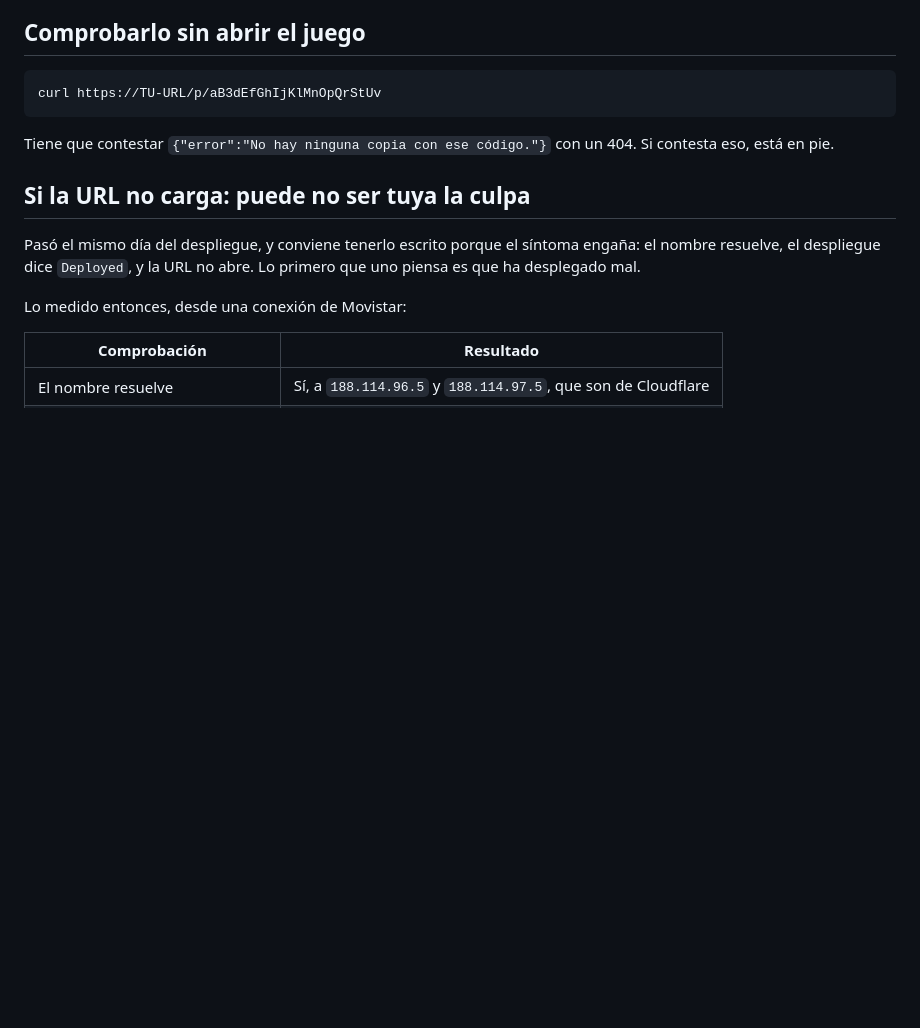
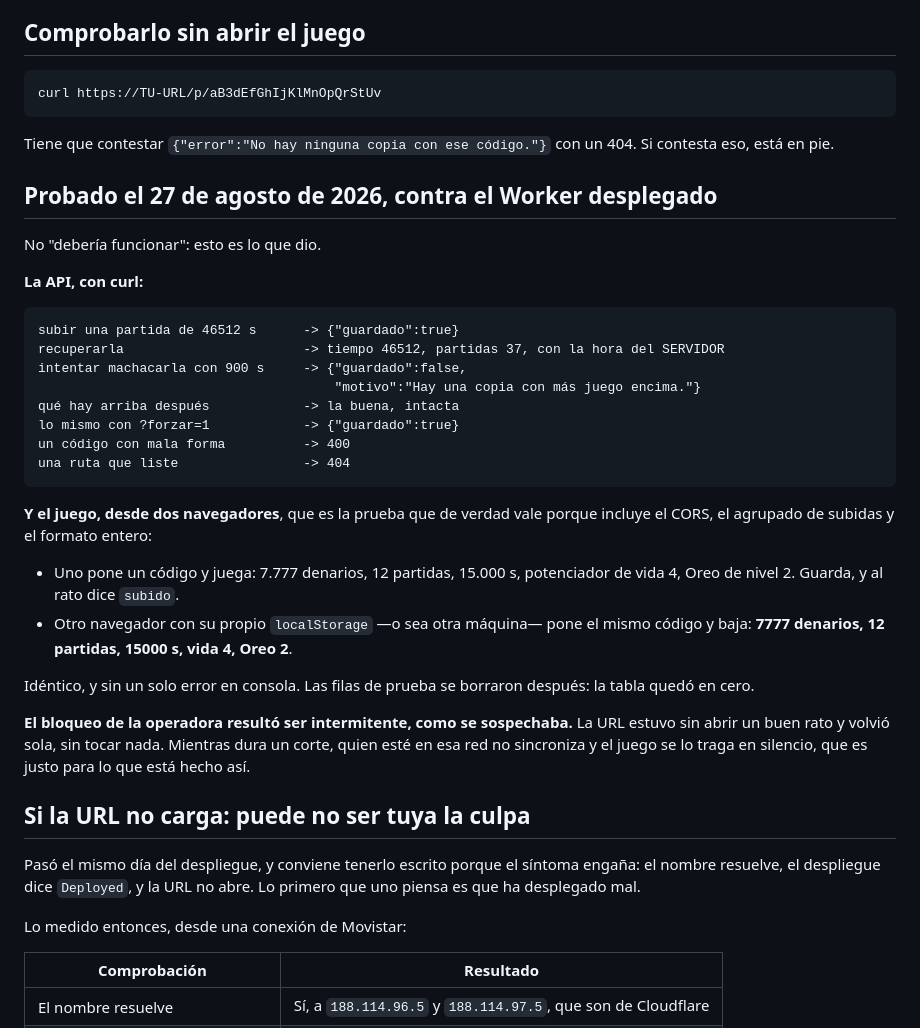
Before and after one commit to sergiosanchezcustodio/emerita-survivors, a Markdown page: nube/LEEME.md, the part around the change. Drawn GitHub-style; blank space fills up the shorter version.

Commit message:
La nube, probada contra el Worker de verdad y entre dos navegadores
Deja de ser "deberia funcionar". Lo que dio:

La API con curl: subir una partida de 46512 s la guarda; intentar
machacarla con una de 900 s devuelve guardado:false diciendo por que, y
arriba sigue la buena; con ?forzar=1 si se impone; un codigo con mala forma
da 400 y no hay ninguna ruta que liste.

Y el juego desde DOS NAVEGADORES, que es la prueba que vale porque incluye
el CORS, el agrupado de subidas y el formato entero: uno guarda 7777
denarios, 12 partidas, 15000 s, vida 4 y Oreo 2, y el otro -con su propio
localStorage, o sea otra maquina- pone el mismo codigo y recupera
exactamente eso. Cero errores de consola.

Las filas de prueba se borraron de la base: quedo en cero.

Y EL BLOQUEO DE LA OPERADORA ERA INTERMITENTE, como se sospechaba: la URL
estuvo sin abrir un buen rato y volvio sola, sin tocar nada. Queda escrito
porque la proxima vez que pase, el sintoma va a volver a parecer un fallo
del despliegue.

Co-Authored-By: Claude Opus 5 <noreply@anthropic.com>
Claude-Session: https://claude.ai/code/session_01FBiKBo41zfNGmhYanwdo9e

```diff
--- a/nube/LEEME.md
+++ b/nube/LEEME.md
@@ -45,6 +45,37 @@ no habla con nadie.
 
 Tiene que contestar `{"error":"No hay ninguna copia con ese código."}` con un
 404. Si contesta eso, está en pie.
+
+## Probado el 27 de agosto de 2026, contra el Worker desplegado
+
+No "debería funcionar": esto es lo que dio.
+
+**La API, con curl:**
+
+    subir una partida de 46512 s      -> {"guardado":true}
+    recuperarla                       -> tiempo 46512, partidas 37, con la hora del SERVIDOR
+    intentar machacarla con 900 s     -> {"guardado":false,
+                                          "motivo":"Hay una copia con más juego encima."}
+    qué hay arriba después            -> la buena, intacta
+    lo mismo con ?forzar=1            -> {"guardado":true}
+    un código con mala forma          -> 400
+    una ruta que liste                -> 404
+
+**Y el juego, desde dos navegadores**, que es la prueba que de verdad vale porque
+incluye el CORS, el agrupado de subidas y el formato entero:
+
+- Uno pone un código y juega: 7.777 denarios, 12 partidas, 15.000 s, potenciador
+  de vida 4, Oreo de nivel 2. Guarda, y al rato dice `subido`.
+- Otro navegador con su propio `localStorage` —o sea otra máquina— pone el mismo
+  código y baja: **7777 denarios, 12 partidas, 15000 s, vida 4, Oreo 2**.
+
+Idéntico, y sin un solo error en consola. Las filas de prueba se borraron
+después: la tabla quedó en cero.
+
+**El bloqueo de la operadora resultó ser intermitente, como se sospechaba.** La
+URL estuvo sin abrir un buen rato y volvió sola, sin tocar nada. Mientras dura un
+corte, quien esté en esa red no sincroniza y el juego se lo traga en silencio,
+que es justo para lo que está hecho así.
 
 ## Si la URL no carga: puede no ser tuya la culpa
 
```
